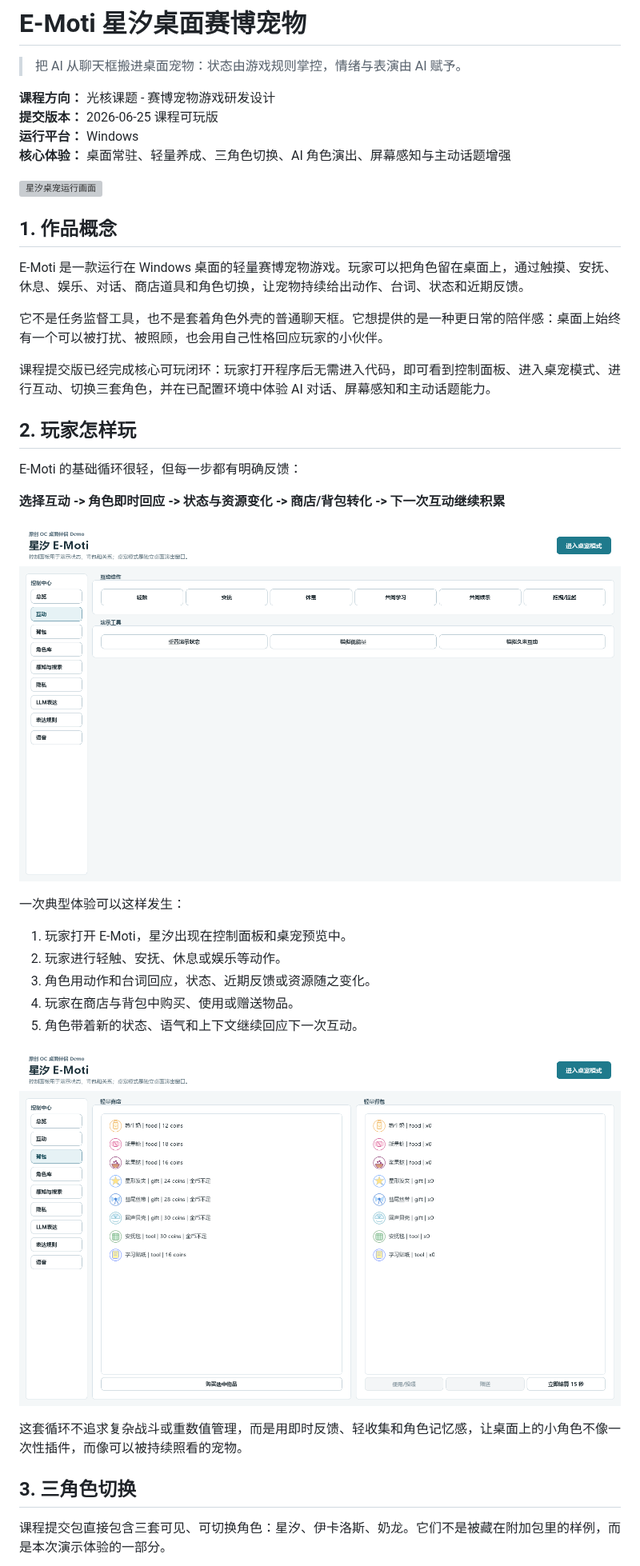
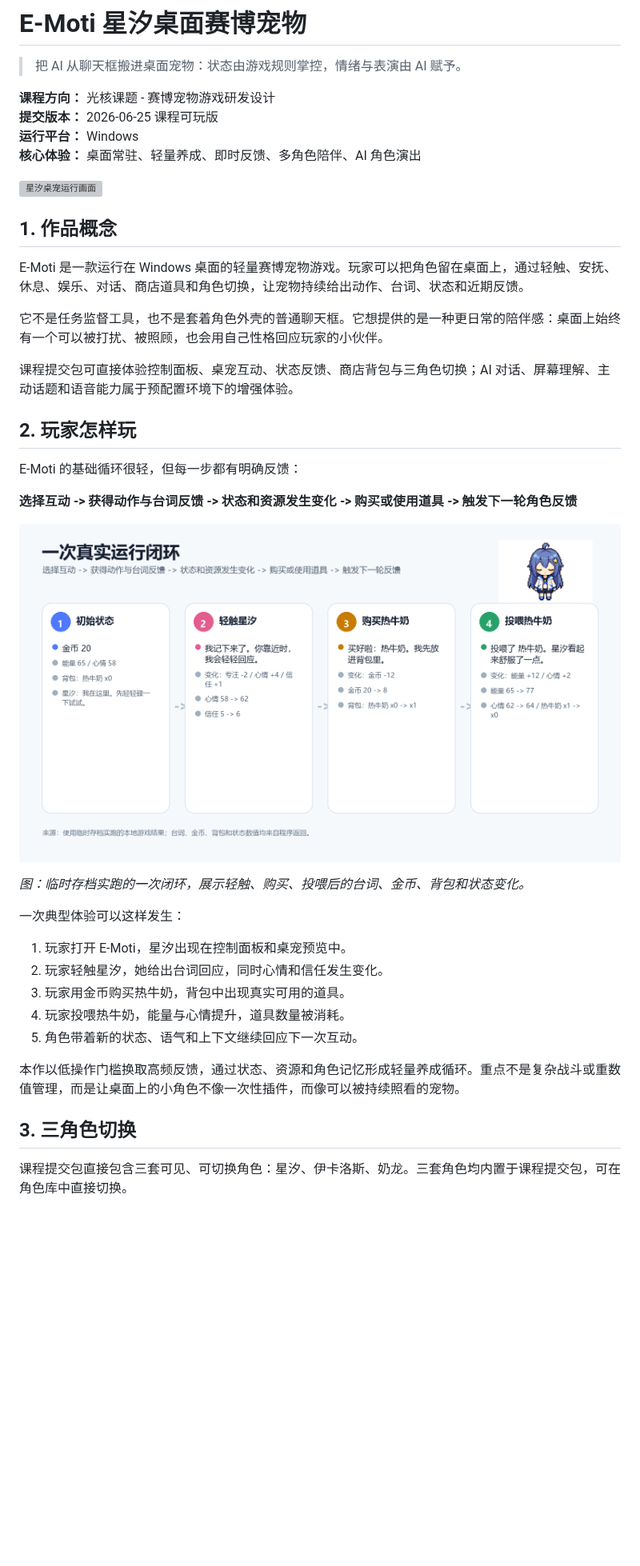
Before and after one commit to shenbo1264/E-Moti, a Markdown page: docs/e_moti_course_submission_2026-06-25.md, the part around one of its changes. Shown at 80% size. Drawn GitHub-style; pictures changed too: docs/submission_assets/2026-06-25/02-interaction-feedback-proof.png (added); blank space fills up the shorter version; grey boxes are pictures that could not be loaded.

```diff
--- a/docs/e_moti_course_submission_2026-06-25.md
+++ b/docs/e_moti_course_submission_2026-06-25.md
@@ -5,41 +5,41 @@
 **课程方向：** 光核课题 - 赛博宠物游戏研发设计<br>
 **提交版本：** 2026-06-25 课程可玩版<br>
 **运行平台：** Windows<br>
-**核心体验：** 桌面常驻、轻量养成、三角色切换、AI 角色演出、屏幕感知与主动话题增强
+**核心体验：** 桌面常驻、轻量养成、即时反馈、多角色陪伴、AI 角色演出
 
 ![星汐桌宠运行画面](submission_assets/2026-06-25/10-desktop-pet-xingxi.png)
 
 ## 1. 作品概念
 
-E-Moti 是一款运行在 Windows 桌面的轻量赛博宠物游戏。玩家可以把角色留在桌面上，通过触摸、安抚、休息、娱乐、对话、商店道具和角色切换，让宠物持续给出动作、台词、状态和近期反馈。
+E-Moti 是一款运行在 Windows 桌面的轻量赛博宠物游戏。玩家可以把角色留在桌面上，通过轻触、安抚、休息、娱乐、对话、商店道具和角色切换，让宠物持续给出动作、台词、状态和近期反馈。
 
 它不是任务监督工具，也不是套着角色外壳的普通聊天框。它想提供的是一种更日常的陪伴感：桌面上始终有一个可以被打扰、被照顾，也会用自己性格回应玩家的小伙伴。
 
-课程提交版已经完成核心可玩闭环：玩家打开程序后无需进入代码，即可看到控制面板、进入桌宠模式、进行互动、切换三套角色，并在已配置环境中体验 AI 对话、屏幕感知和主动话题能力。
+课程提交包可直接体验控制面板、桌宠互动、状态反馈、商店背包与三角色切换；AI 对话、屏幕理解、主动话题和语音能力属于预配置环境下的增强体验。
 
 ## 2. 玩家怎样玩
 
 E-Moti 的基础循环很轻，但每一步都有明确反馈：
 
-**选择互动 -> 角色即时回应 -> 状态与资源变化 -> 商店/背包转化 -> 下一次互动继续积累**
+**选择互动 -> 获得动作与台词反馈 -> 状态和资源发生变化 -> 购买或使用道具 -> 触发下一轮角色反馈**
 
-![互动动作与即时反馈](submission_assets/2026-06-25/02-action-loop.png)
+![一次真实运行闭环](submission_assets/2026-06-25/02-interaction-feedback-proof.png)
+
+*图：临时存档实跑的一次闭环，展示轻触、购买、投喂后的台词、金币、背包和状态变化。*
 
 一次典型体验可以这样发生：
 
 1. 玩家打开 E-Moti，星汐出现在控制面板和桌宠预览中。
-2. 玩家进行轻触、安抚、休息或娱乐等动作。
-3. 角色用动作和台词回应，状态、近期反馈或资源随之变化。
-4. 玩家在商店与背包中购买、使用或赠送物品。
+2. 玩家轻触星汐，她给出台词回应，同时心情和信任发生变化。
+3. 玩家用金币购买热牛奶，背包中出现真实可用的道具。
+4. 玩家投喂热牛奶，能量与心情提升，道具数量被消耗。
 5. 角色带着新的状态、语气和上下文继续回应下一次互动。
 
-![商店与背包](submission_assets/2026-06-25/03-shop-inventory.png)
-
-这套循环不追求复杂战斗或重数值管理，而是用即时反馈、轻收集和角色记忆感，让桌面上的小角色不像一次性插件，而像可以被持续照看的宠物。
+本作以低操作门槛换取高频反馈，通过状态、资源和角色记忆形成轻量养成循环。重点不是复杂战斗或重数值管理，而是让桌面上的小角色不像一次性插件，而像可以被持续照看的宠物。
 
 ## 3. 三角色切换
 
-课程提交包直接包含三套可见、可切换角色：星汐、伊卡洛斯、奶龙。它们不是被藏在附加包里的样例，而是本次演示体验的一部分。
+课程提交包直接包含三套可见、可切换角色：星汐、伊卡洛斯、奶龙。三套角色均内置于课程提交包，可在角色库中直接切换。
 
 ![三角色桌宠横向展示](submission_assets/2026-06-25/04-three-character-showcase.png)
 
```
Also changed, not shown: other parts of docs/e_moti_course_submission_2026-06-25.md (+37 -54 lines), docs/e_moti_course_submission_technical_appendix_2026-06-25.md (+72 -88 lines), docs/submission_assets/2026-06-25/04-three-character-showcase.png, docs/submission_assets/2026-06-25/05-ai-performance-proof.png (added), 1 other file.
